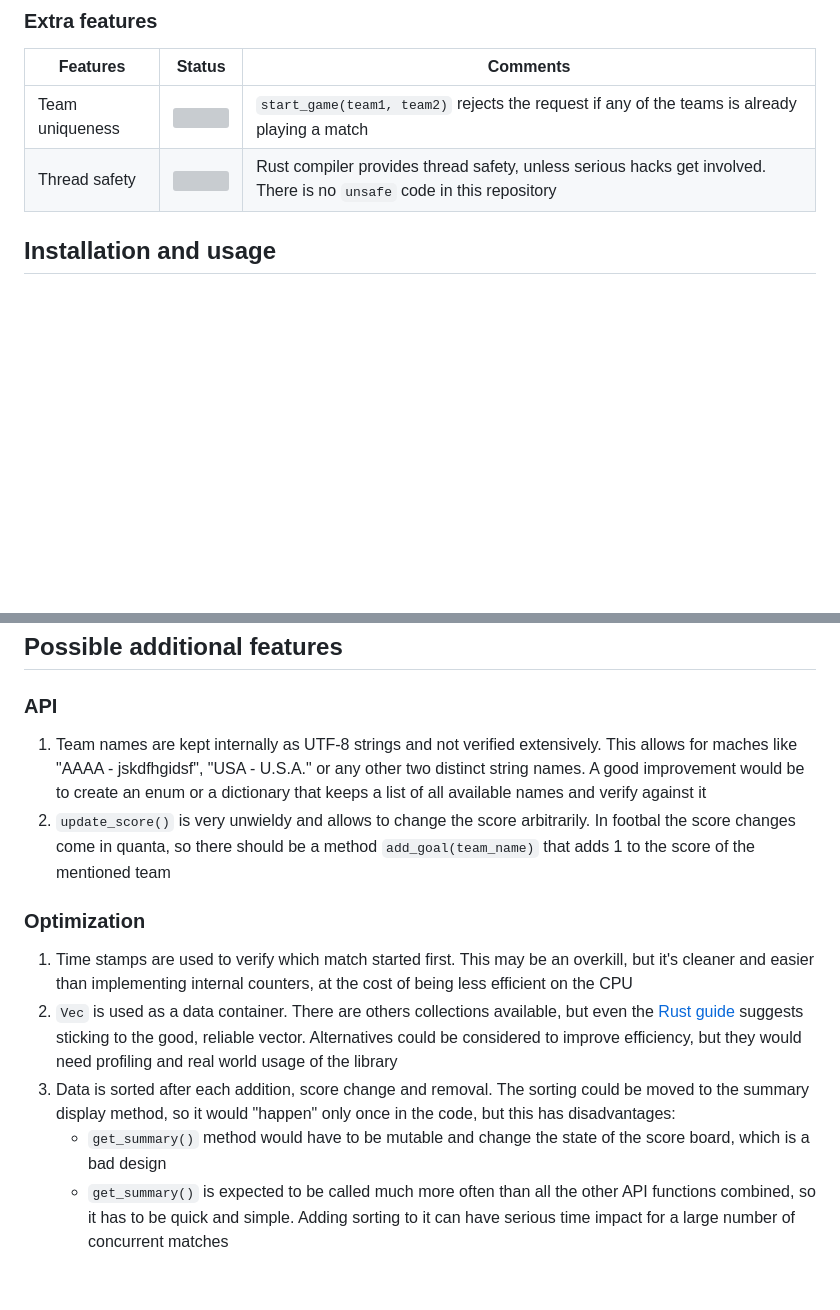
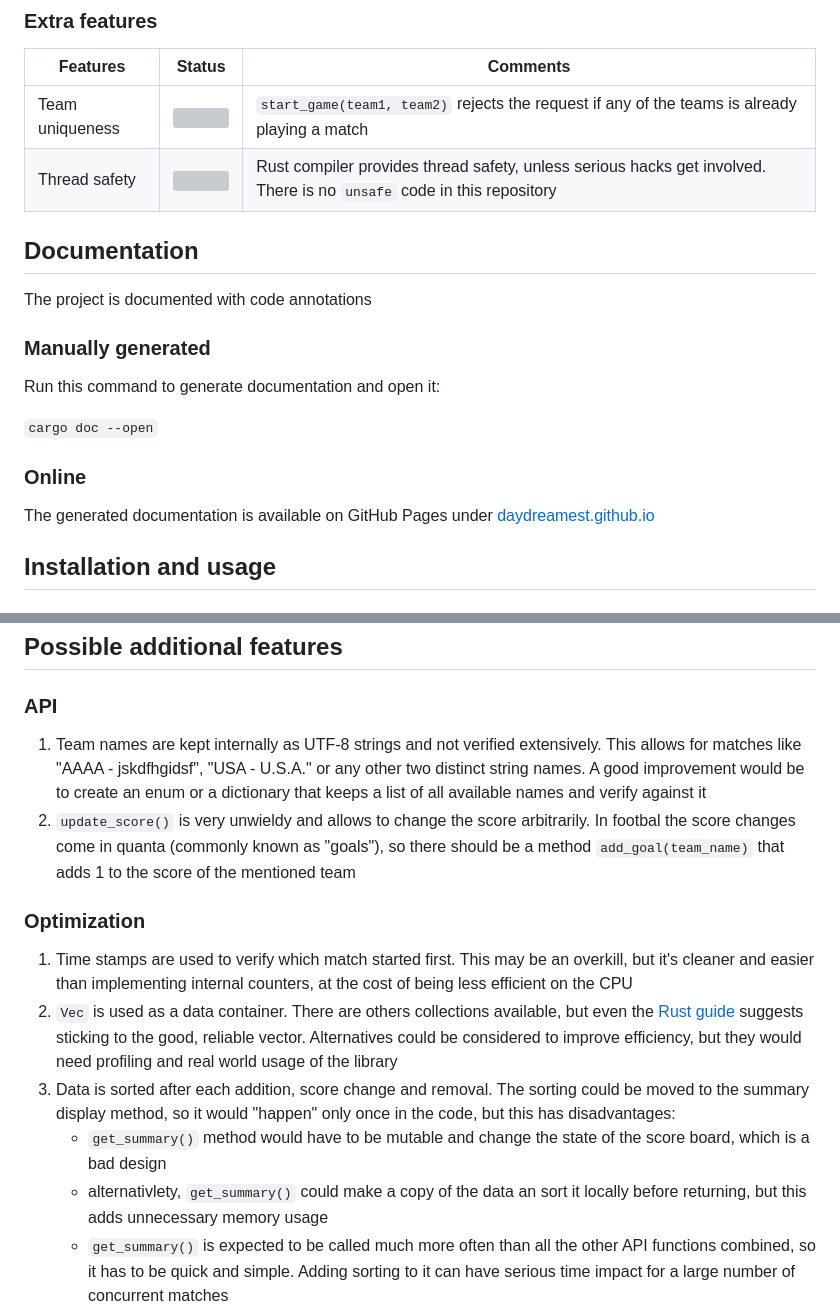
Before and after one commit to Daydreamest/scoreboard, a Markdown page: README.md, 2 parts joined by grey strips. Drawn GitHub-style; blank space fills up the shorter version; grey boxes are pictures that could not be loaded.

```diff
--- a/README.md
+++ b/README.md
@@ -44,6 +44,20 @@ Develop a new live World Cup scorebard library that shows all the ongoing matche
 | ------ | ------ | ------ |
 | Team uniqueness | <img src="https://upload.wikimedia.org/wikipedia/commons/thumb/5/50/Yes_Check_Circle.svg/240px-Yes_Check_Circle.svg.png" width="24" height="24"> | `start_game(team1, team2)` rejects the request if any of the teams is already playing a match |
 | Thread safety | <img src="https://upload.wikimedia.org/wikipedia/commons/thumb/5/50/Yes_Check_Circle.svg/240px-Yes_Check_Circle.svg.png" width="24" height="24"> | Rust compiler provides thread safety, unless serious hacks get involved. There is no `unsafe` code in this repository |
+
+## Documentation
+
+The project is documented with code annotations
+
+### Manually generated
+
+Run this command to generate documentation and open it:
+
+`cargo doc --open`
+
+### Online
+
+The generated documentation is available on GitHub Pages under [daydreamest.github.io](https://daydreamest.github.io/scoreboard/scoreboard/)
 
 ## Installation and usage
 
@@ -103,8 +103,8 @@ To run tests move to the "scoreboard" directory and run:
 
 ### API
 
-1. Team names are kept internally as UTF-8 strings and not verified extensively. This allows for maches like "AAAA - jskdfhgidsf", "USA - U.S.A." or any other two distinct string names. A good improvement would be to create an enum or a dictionary that keeps a list of all available names and verify against it
-2. `update_score()` is very unwieldy and allows to change the score arbitrarily. In footbal the score changes come in quanta, so there should be a method `add_goal(team_name)` that adds 1 to the score of the mentioned team
+1. Team names are kept internally as UTF-8 strings and not verified extensively. This allows for matches like "AAAA - jskdfhgidsf", "USA - U.S.A." or any other two distinct string names. A good improvement would be to create an enum or a dictionary that keeps a list of all available names and verify against it
+2. `update_score()` is very unwieldy and allows to change the score arbitrarily. In footbal the score changes come in quanta (commonly known as "goals"), so there should be a method `add_goal(team_name)` that adds 1 to the score of the mentioned team
 
 ### Optimization
 
@@ -112,6 +112,7 @@ To run tests move to the "scoreboard" directory and run:
 2. `Vec` is used as a data container. There are others collections available, but even the [Rust guide](https://doc.rust-lang.org/std/collections/index.html) suggests sticking to the good, reliable vector. Alternatives could be considered to improve efficiency, but they would need profiling and real world usage of the library
 3. Data is sorted after each addition, score change and removal. The sorting could be moved to the summary display method, so it would "happen" only once in the code, but this has disadvantages:
 	- `get_summary()` method would have to be mutable and change the state of the score board, which is a bad design
+	- alternativlety, `get_summary()` could make a copy of the data an sort it locally before returning, but this adds unnecessary memory usage
 	- `get_summary()` is expected to be called much more often than all the other API functions combined, so it has to be quick and simple. Adding sorting to it can have serious time impact for a large number of concurrent matches
 	- Current implementation of `sort()` does extremely well with collections that are partly sorted or have stretches of sorted elements ([source](https://doc.rust-lang.org/std/primitive.slice.html#current-implementation-8)). As such, it should have little impact on the functions that use it now, as their changes apply to single matches and leave the rest of the collection sorted
 4. Alternatives to `Vec` and `push()` could be considered that might allow to skip sorting in some cases. A newly created match has the lowes possible total score and the freshest timestamp, so sorting on `start_game()` could be probably omitted, but this requires more analysis
```
Also changed, not shown: other parts of README.md (+5 -19 lines).
